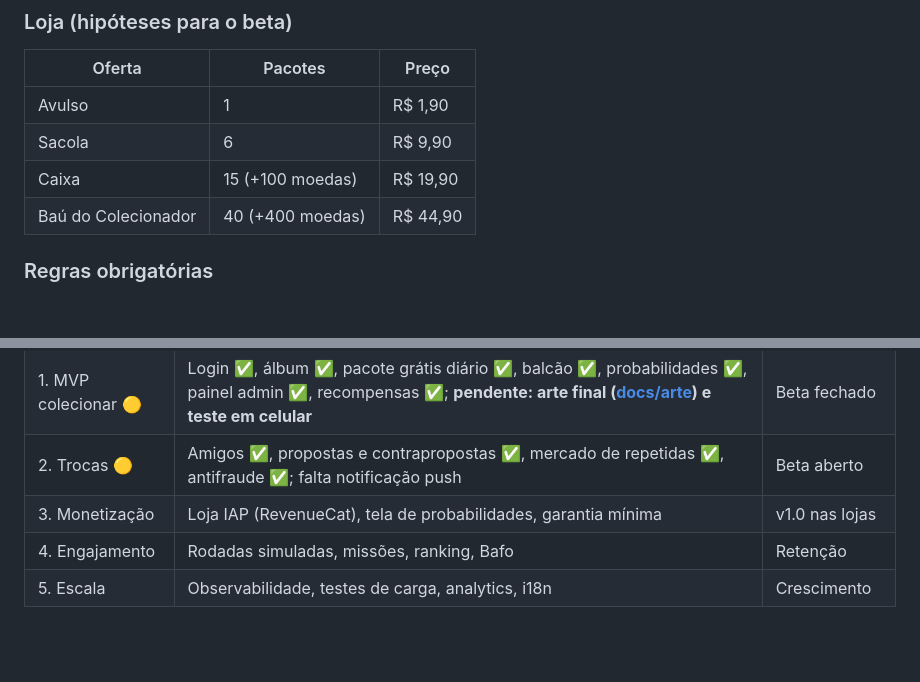
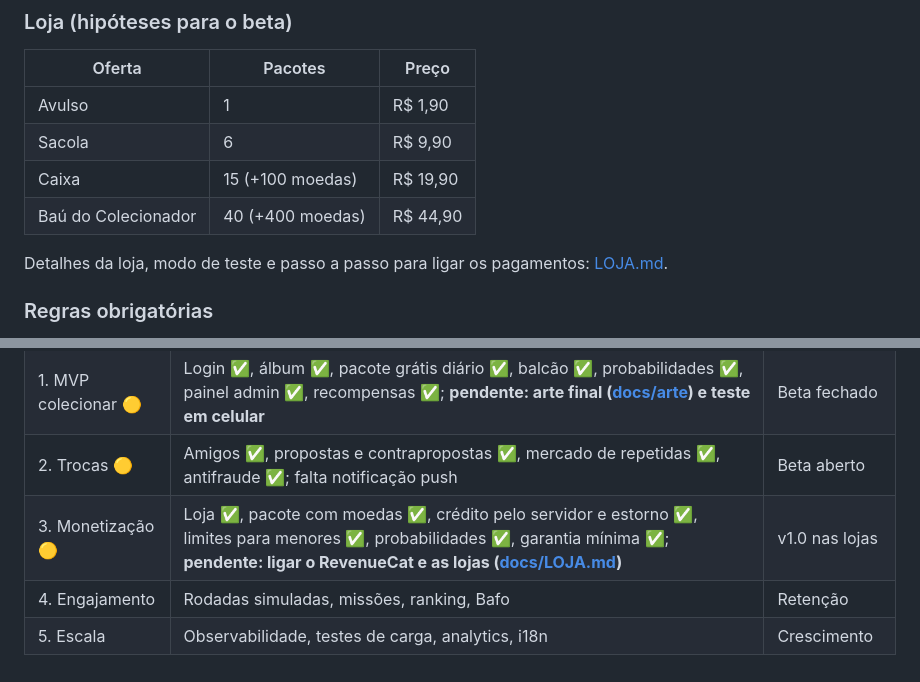
Before and after one commit to ferreiraeduardocosta/app_figurinha, a Markdown page: docs/GAME_DESIGN.md, 2 parts joined by grey strips. GitHub-like rendering; blank space fills up the shorter version.

```diff
--- a/docs/GAME_DESIGN.md
+++ b/docs/GAME_DESIGN.md
@@ -129,6 +129,9 @@ o álbum acabando rápido demais, dá para dar a recompensa só para páginas de
 | Caixa | 15 (+100 moedas) | R$ 19,90 |
 | Baú do Colecionador | 40 (+400 moedas) | R$ 44,90 |
 
+Detalhes da loja, modo de teste e passo a passo para ligar os pagamentos:
+[LOJA.md](LOJA.md).
+
 ### Regras obrigatórias
 
 - **Sorteio sempre no servidor.** O app só mostra o resultado.
@@ -166,6 +169,6 @@ o álbum acabando rápido demais, dá para dar a recompensa só para páginas de
 | 0. Fundação ✅ | Universo, fichas, economia, kit visual | Este documento |
 | 1. MVP colecionar 🟡 | Login ✅, álbum ✅, pacote grátis diário ✅, balcão ✅, probabilidades ✅, painel admin ✅, recompensas ✅; **pendente: arte final ([docs/arte](arte/README.md)) e teste em celular** | Beta fechado |
 | 2. Trocas 🟡 | Amigos ✅, propostas e contrapropostas ✅, mercado de repetidas ✅, antifraude ✅; falta notificação push | Beta aberto |
-| 3. Monetização | Loja IAP (RevenueCat), tela de probabilidades, garantia mínima | v1.0 nas lojas |
+| 3. Monetização 🟡 | Loja ✅, pacote com moedas ✅, crédito pelo servidor e estorno ✅, limites para menores ✅, probabilidades ✅, garantia mínima ✅; **pendente: ligar o RevenueCat e as lojas ([docs/LOJA.md](LOJA.md))** | v1.0 nas lojas |
 | 4. Engajamento | Rodadas simuladas, missões, ranking, Bafo | Retenção |
 | 5. Escala | Observabilidade, testes de carga, analytics, i18n | Crescimento |
```
Also changed, not shown: README.md (+10 -0 lines), apps/api/README.md (+8 -0 lines), docs/LOJA.md (added, +61 -0 lines), docs/capturas/loja-02-loja-ofertas.png (added), docs/capturas/loja-03-compra-ok.png (added), docs/capturas/loja-06-loja-jovem.png (added), 7 other files.
